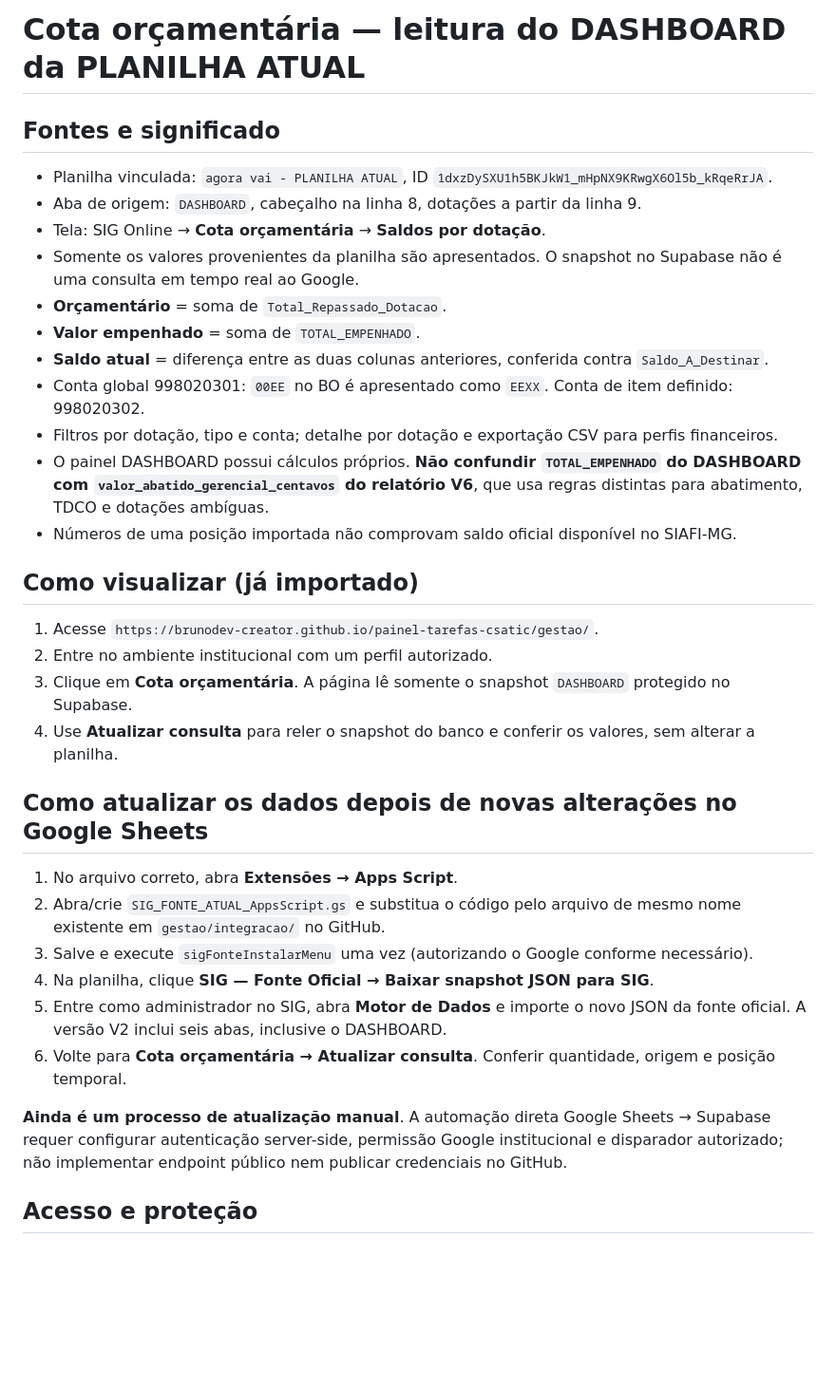
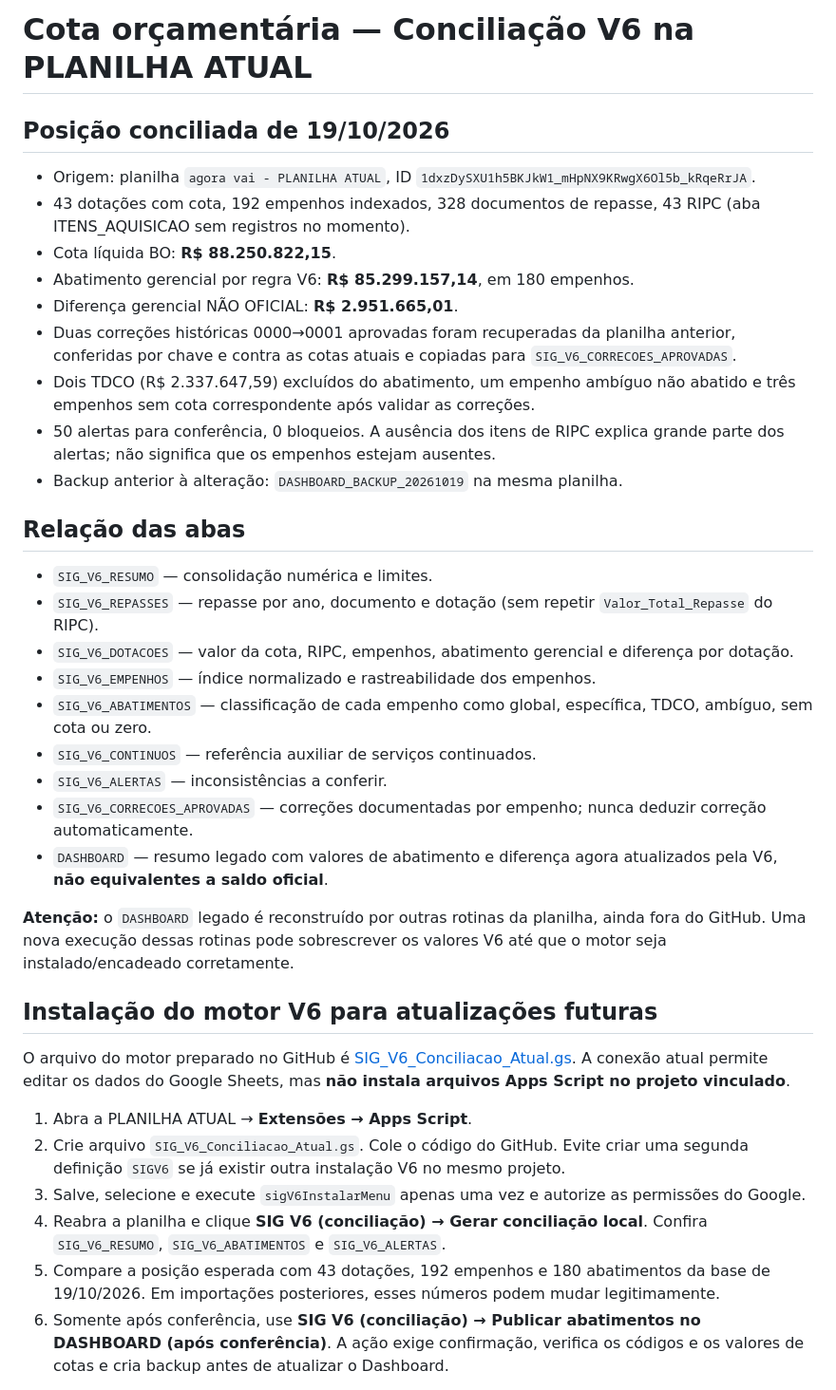
Before and after one commit to brunodev-creator/painel-tarefas-csatic, a Markdown page: gestao/GUIA_COTAS_PLANILHA_ATUAL.md, the part around one of its changes. Shown at 95% size. GitHub-like rendering; blank space fills up the shorter version.

Commit message:
SIG: documentar conciliacao V6 validada e roteiro de atualizacao do Dashboard

```diff
--- a/gestao/GUIA_COTAS_PLANILHA_ATUAL.md
+++ b/gestao/GUIA_COTAS_PLANILHA_ATUAL.md
@@ -1,36 +1,39 @@
-# Cota orçamentária — leitura do DASHBOARD da PLANILHA ATUAL
+# Cota orçamentária — Conciliação V6 na PLANILHA ATUAL
 
-## Fontes e significado
+## Posição conciliada de 19/10/2026
 
-- Planilha vinculada: `agora vai - PLANILHA ATUAL`, ID `1dxzDySXU1h5BKJkW1_mHpNX9KRwgX6Ol5b_kRqeRrJA`.
-- Aba de origem: `DASHBOARD`, cabeçalho na linha 8, dotações a partir da linha 9.
-- Tela: SIG Online → **Cota orçamentária** → **Saldos por dotação**.
-- Somente os valores provenientes da planilha são apresentados. O snapshot no Supabase não é uma consulta em tempo real ao Google.
-- **Orçamentário** = soma de `Total_Repassado_Dotacao`.
-- **Valor empenhado** = soma de `TOTAL_EMPENHADO`.
-- **Saldo atual** = diferença entre as duas colunas anteriores, conferida contra `Saldo_A_Destinar`.
-- Conta global 998020301: `00EE` no BO é apresentado como `EEXX`. Conta de item definido: 998020302.
-- Filtros por dotação, tipo e conta; detalhe por dotação e exportação CSV para perfis financeiros.
-- O painel DASHBOARD possui cálculos próprios. **Não confundir `TOTAL_EMPENHADO` do DASHBOARD com `valor_abatido_gerencial_centavos` do relatório V6**, que usa regras distintas para abatimento, TDCO e dotações ambíguas.
-- Números de uma posição importada não comprovam saldo oficial disponível no SIAFI-MG.
+- Origem: planilha `agora vai - PLANILHA ATUAL`, ID `1dxzDySXU1h5BKJkW1_mHpNX9KRwgX6Ol5b_kRqeRrJA`.
+- 43 dotações com cota, 192 empenhos indexados, 328 documentos de repasse, 43 RIPC (aba ITENS_AQUISICAO sem registros no momento).
+- Cota líquida BO: **R$ 88.250.822,15**.
+- Abatimento gerencial por regra V6: **R$ 85.299.157,14**, em 180 empenhos.
+- Diferença gerencial NÃO OFICIAL: **R$ 2.951.665,01**.
+- Duas correções históricas 0000→0001 aprovadas foram recuperadas da planilha anterior, conferidas por chave e contra as cotas atuais e copiadas para `SIG_V6_CORRECOES_APROVADAS`.
+- Dois TDCO (R$ 2.337.647,59) excluídos do abatimento, um empenho ambíguo não abatido e três empenhos sem cota correspondente após validar as correções.
+- 50 alertas para conferência, 0 bloqueios. A ausência dos itens de RIPC explica grande parte dos alertas; não significa que os empenhos estejam ausentes.
+- Backup anterior à alteração: `DASHBOARD_BACKUP_20261019` na mesma planilha.
 
-## Como visualizar (já importado)
+## Relação das abas
 
-1. Acesse `https://brunodev-creator.github.io/painel-tarefas-csatic/gestao/`.
-2. Entre no ambiente institucional com um perfil autorizado.
-3. Clique em **Cota orçamentária**. A página lê somente o snapshot `DASHBOARD` protegido no Supabase.
-4. Use **Atualizar consulta** para reler o snapshot do banco e conferir os valores, sem alterar a planilha.
+- `SIG_V6_RESUMO` — consolidação numérica e limites.
+- `SIG_V6_REPASSES` — repasse por ano, documento e dotação (sem repetir `Valor_Total_Repasse` do RIPC).
+- `SIG_V6_DOTACOES` — valor da cota, RIPC, empenhos, abatimento gerencial e diferença por dotação.
+- `SIG_V6_EMPENHOS` — índice normalizado e rastreabilidade dos empenhos.
+- `SIG_V6_ABATIMENTOS` — classificação de cada empenho como global, específica, TDCO, ambíguo, sem cota ou zero.
+- `SIG_V6_CONTINUOS` — referência auxiliar de serviços continuados.
+- `SIG_V6_ALERTAS` — inconsistências a conferir.
+- `SIG_V6_CORRECOES_APROVADAS` — correções documentadas por empenho; nunca deduzir correção automaticamente.
+- `DASHBOARD` — resumo legado com valores de abatimento e diferença agora atualizados pela V6, **não equivalentes a saldo oficial**.
 
-## Como atualizar os dados depois de novas alterações no Google Sheets
+**Atenção:** o `DASHBOARD` legado é reconstruído por outras rotinas da planilha, ainda fora do GitHub. Uma nova execução dessas rotinas pode sobrescrever os valores V6 até que o motor seja instalado/encadeado corretamente.
 
-1. No arquivo correto, abra **Extensões → Apps Script**.
-2. Abra/crie `SIG_FONTE_ATUAL_AppsScript.gs` e substitua o código pelo arquivo de mesmo nome existente em `gestao/integracao/` no GitHub.
-3. Salve e execute `sigFonteInstalarMenu` uma vez (autorizando o Google conforme necessário).
-4. Na planilha, clique **SIG — Fonte Oficial → Baixar snapshot JSON para SIG**.
-5. Entre como administrador no SIG, abra **Motor de Dados** e importe o novo JSON da fonte oficial. A versão V2 inclui seis abas, inclusive o DASHBOARD.
-6. Volte para **Cota orçamentária → Atualizar consulta**. Conferir quantidade, origem e posição temporal.
+## Instalação do motor V6 para atualizações futuras
 
-**Ainda é um processo de atualização manual**. A automação direta Google Sheets → Supabase requer configurar autenticação server-side, permissão Google institucional e disparador autorizado; não implementar endpoint público nem publicar credenciais no GitHub.
+O arquivo do motor preparado no GitHub é [SIG_V6_Conciliacao_Atual.gs](./integracao/SIG_V6_Conciliacao_Atual.gs). A conexão atual permite editar os dados do Google Sheets, mas **não instala arquivos Apps Script no projeto vinculado**.
 
-## Acesso e proteção
+1. Abra a PLANILHA ATUAL → **Extensões → Apps Script**.
+2. Crie arquivo `SIG_V6_Conciliacao_Atual.gs`. Cole o código do GitHub. Evite criar uma segunda definição `SIGV6` se já existir outra instalação V6 no mesmo projeto.
+3. Salve, selecione e execute `sigV6InstalarMenu` apenas uma vez e autorize as permissões do Google.
+4. Reabra a planilha e clique **SIG V6 (conciliação) → Gerar conciliação local**. Confira `SIG_V6_RESUMO`, `SIG_V6_ABATIMENTOS` e `SIG_V6_ALERTAS`.
+5. Compare a posição esperada com 43 dotações, 192 empenhos e 180 abatimentos da base de 19/10/2026. Em importações posteriores, esses números podem mudar legitimamente.
+6. Somente após conferência, use **SIG V6 (conciliação) → Publicar abatimentos no DASHBOARD (após conferência)**. A ação exige confirmação, verifica os códigos e os valores de cotas e cria backup antes de atualizar o Dashboard.
 
```
Also changed, not shown: other parts of gestao/GUIA_COTAS_PLANILHA_ATUAL.md (+21 -5 lines).
